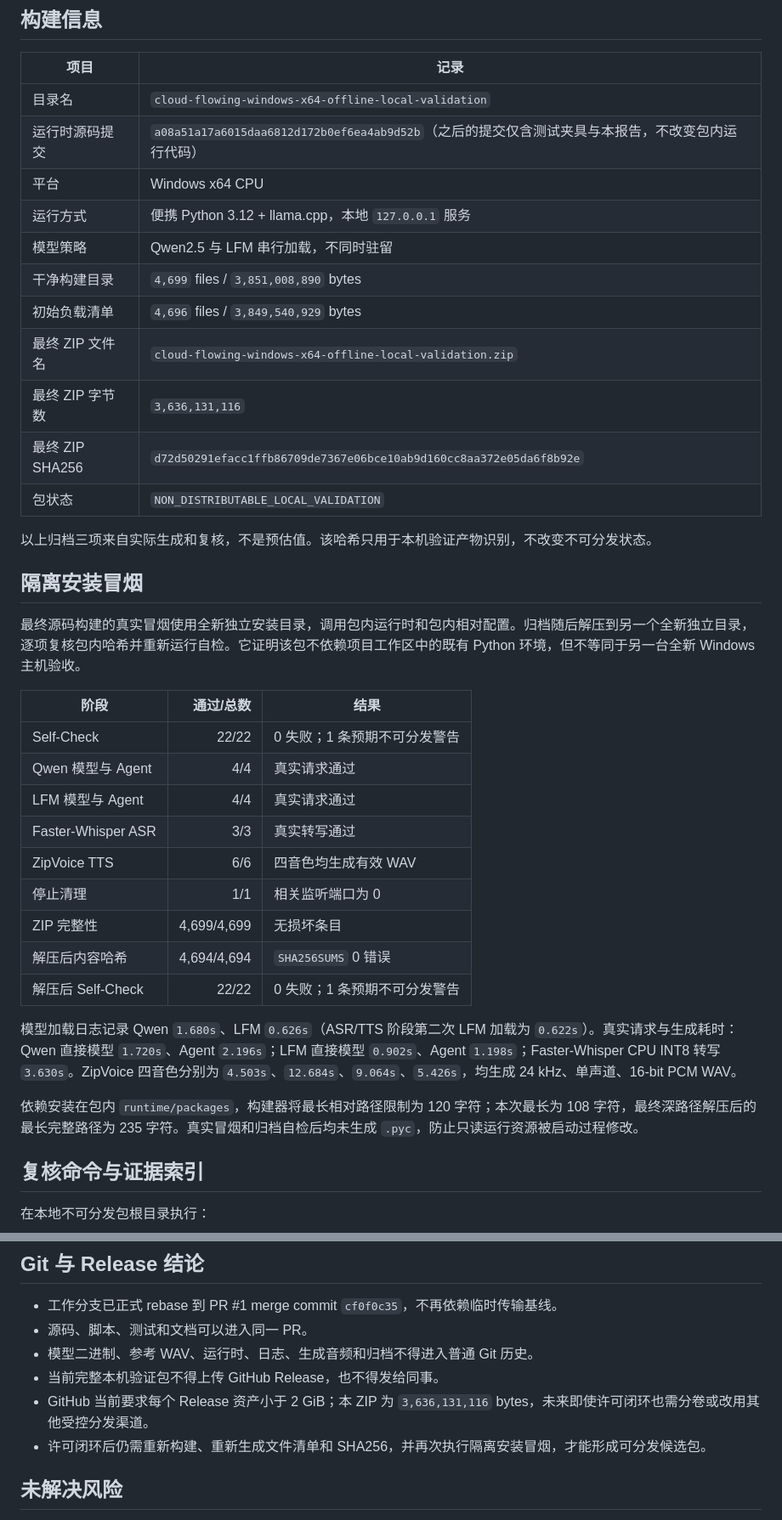
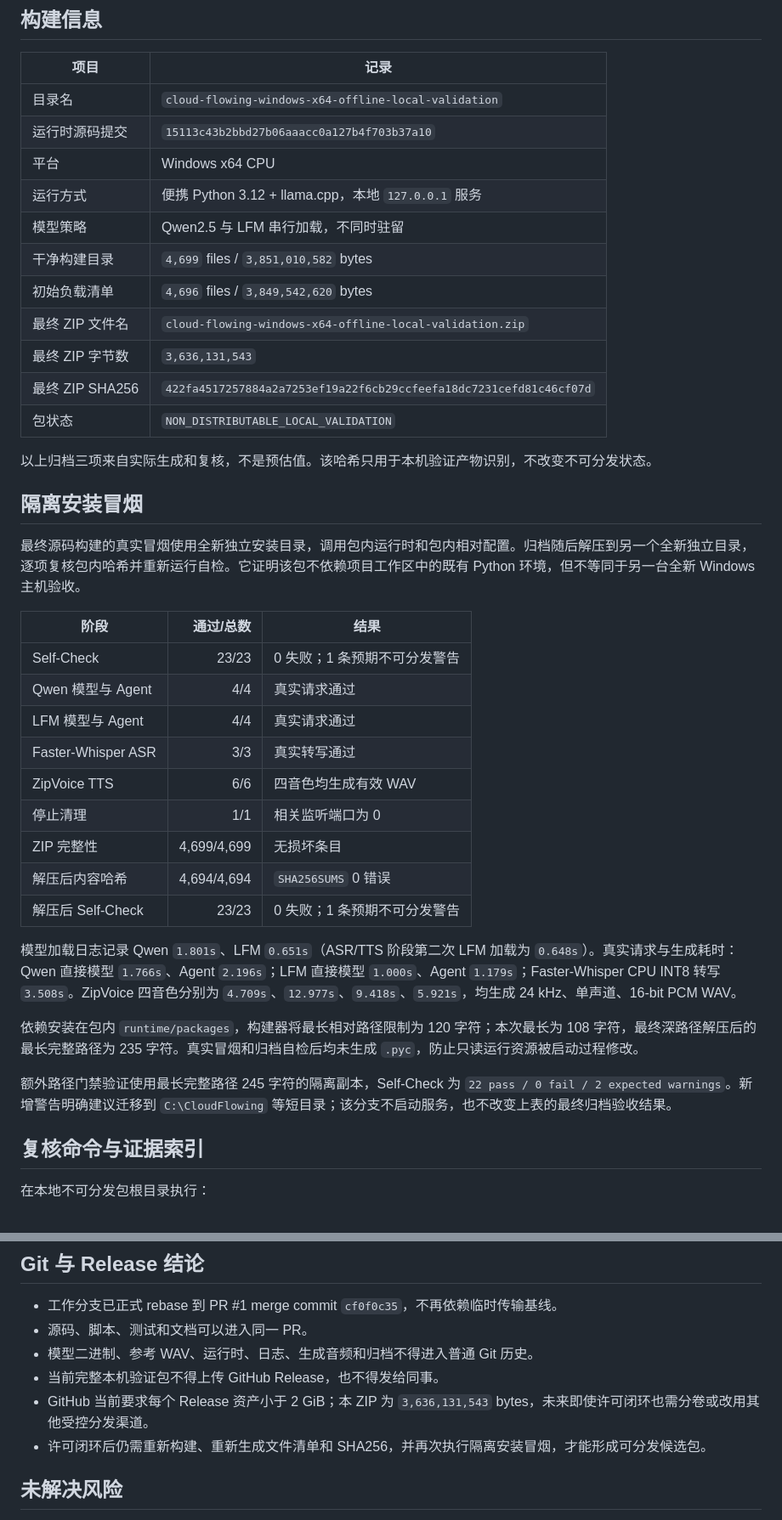
Before and after one commit to spacemeowfish/cloud-flowing, a Markdown page: docs/releases/2026-08-13-windows-offline-local-validation.md, 2 parts joined by grey strips. Shown at 85% size. GitHub-like rendering.

```diff
--- a/docs/releases/2026-08-13-windows-offline-local-validation.md
+++ b/docs/releases/2026-08-13-windows-offline-local-validation.md
@@ -17,15 +17,15 @@ Windows x64 CPU 上的“模型 + Agent + ASR + TTS”完整本机链路已通
 | 项目 | 记录 |
 |---|---|
 | 目录名 | `cloud-flowing-windows-x64-offline-local-validation` |
-| 运行时源码提交 | `a08a51a17a6015daa6812d172b0ef6ea4ab9d52b`（之后的提交仅含测试夹具与本报告，不改变包内运行代码） |
+| 运行时源码提交 | `15113c43b2bbd27b06aaacc0a127b4f703b37a10` |
 | 平台 | Windows x64 CPU |
 | 运行方式 | 便携 Python 3.12 + llama.cpp，本地 `127.0.0.1` 服务 |
 | 模型策略 | Qwen2.5 与 LFM 串行加载，不同时驻留 |
-| 干净构建目录 | `4,699` files / `3,851,008,890` bytes |
-| 初始负载清单 | `4,696` files / `3,849,540,929` bytes |
+| 干净构建目录 | `4,699` files / `3,851,010,582` bytes |
+| 初始负载清单 | `4,696` files / `3,849,542,620` bytes |
 | 最终 ZIP 文件名 | `cloud-flowing-windows-x64-offline-local-validation.zip` |
-| 最终 ZIP 字节数 | `3,636,131,116` |
-| 最终 ZIP SHA256 | `d72d50291efacc1ffb86709de7367e06bce10ab9d160cc8aa372e05da6f8b92e` |
+| 最终 ZIP 字节数 | `3,636,131,543` |
+| 最终 ZIP SHA256 | `422fa4517257884a2a7253ef19a22f6cb29ccfeefa18dc7231cefd81c46cf07d` |
 | 包状态 | `NON_DISTRIBUTABLE_LOCAL_VALIDATION` |
 
 以上归档三项来自实际生成和复核，不是预估值。该哈希只用于本机验证产物识别，不改变不可分发状态。
@@ -36,7 +36,7 @@ Windows x64 CPU 上的“模型 + Agent + ASR + TTS”完整本机链路已通
 
 | 阶段 | 通过/总数 | 结果 |
 |---|---:|---|
-| Self-Check | 22/22 | 0 失败；1 条预期不可分发警告 |
+| Self-Check | 23/23 | 0 失败；1 条预期不可分发警告 |
 | Qwen 模型与 Agent | 4/4 | 真实请求通过 |
 | LFM 模型与 Agent | 4/4 | 真实请求通过 |
 | Faster-Whisper ASR | 3/3 | 真实转写通过 |
@@ -44,11 +44,13 @@ Windows x64 CPU 上的“模型 + Agent + ASR + TTS”完整本机链路已通
 | 停止清理 | 1/1 | 相关监听端口为 0 |
 | ZIP 完整性 | 4,699/4,699 | 无损坏条目 |
 | 解压后内容哈希 | 4,694/4,694 | `SHA256SUMS` 0 错误 |
-| 解压后 Self-Check | 22/22 | 0 失败；1 条预期不可分发警告 |
+| 解压后 Self-Check | 23/23 | 0 失败；1 条预期不可分发警告 |
 
-模型加载日志记录 Qwen `1.680s`、LFM `0.626s`（ASR/TTS 阶段第二次 LFM 加载为 `0.622s`）。真实请求与生成耗时：Qwen 直接模型 `1.720s`、Agent `2.196s`；LFM 直接模型 `0.902s`、Agent `1.198s`；Faster-Whisper CPU INT8 转写 `3.630s`。ZipVoice 四音色分别为 `4.503s`、`12.684s`、`9.064s`、`5.426s`，均生成 24 kHz、单声道、16-bit PCM WAV。
+模型加载日志记录 Qwen `1.801s`、LFM `0.651s`（ASR/TTS 阶段第二次 LFM 加载为 `0.648s`）。真实请求与生成耗时：Qwen 直接模型 `1.766s`、Agent `2.196s`；LFM 直接模型 `1.000s`、Agent `1.179s`；Faster-Whisper CPU INT8 转写 `3.508s`。ZipVoice 四音色分别为 `4.709s`、`12.977s`、`9.418s`、`5.921s`，均生成 24 kHz、单声道、16-bit PCM WAV。
 
 依赖安装在包内 `runtime/packages`，构建器将最长相对路径限制为 120 字符；本次最长为 108 字符，最终深路径解压后的最长完整路径为 235 字符。真实冒烟和归档自检后均未生成 `.pyc`，防止只读运行资源被启动过程修改。
+
+额外路径门禁验证使用最长完整路径 245 字符的隔离副本，Self-Check 为 `22 pass / 0 fail / 2 expected warnings`。新增警告明确建议迁移到 `C:\CloudFlowing` 等短目录；该分支不启动服务，也不改变上表的最终归档验收结果。
 
 ## 复核命令与证据索引
 
@@ -94,7 +96,7 @@ Mock 没有被当作真实模型成功。该结果仅覆盖 Windows x64 CPU 链
 - 源码、脚本、测试和文档可以进入同一 PR。
 - 模型二进制、参考 WAV、运行时、日志、生成音频和归档不得进入普通 Git 历史。
 - 当前完整本机验证包不得上传 GitHub Release，也不得发给同事。
-- GitHub 当前要求每个 Release 资产小于 2 GiB；本 ZIP 为 `3,636,131,116` bytes，未来即使许可闭环也需分卷或改用其他受控分发渠道。
+- GitHub 当前要求每个 Release 资产小于 2 GiB；本 ZIP 为 `3,636,131,543` bytes，未来即使许可闭环也需分卷或改用其他受控分发渠道。
 - 许可闭环后仍需重新构建、重新生成文件清单和 SHA256，并再次执行隔离安装冒烟，才能形成可分发候选包。
 
 ## 未解决风险
```
Also changed, not shown: .ai-team/TASK.md (+9 -8 lines), docs/tasks/2026-08-13-windows-offline-internal-bundle.md (+5 -3 lines).
